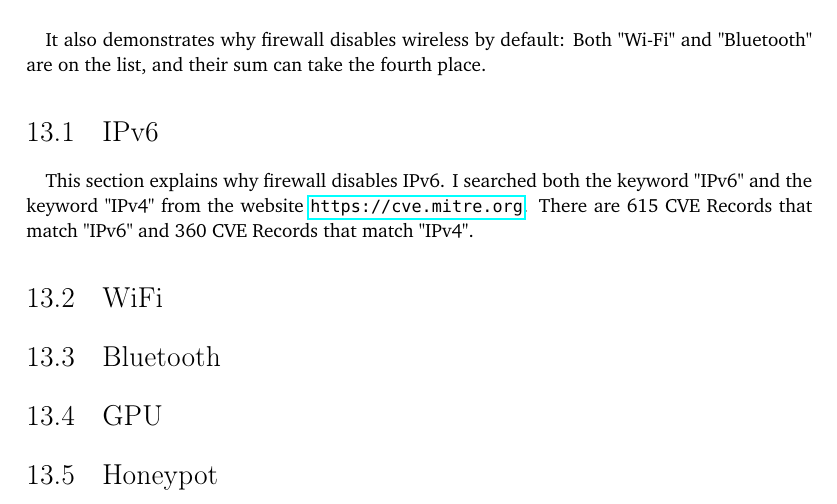
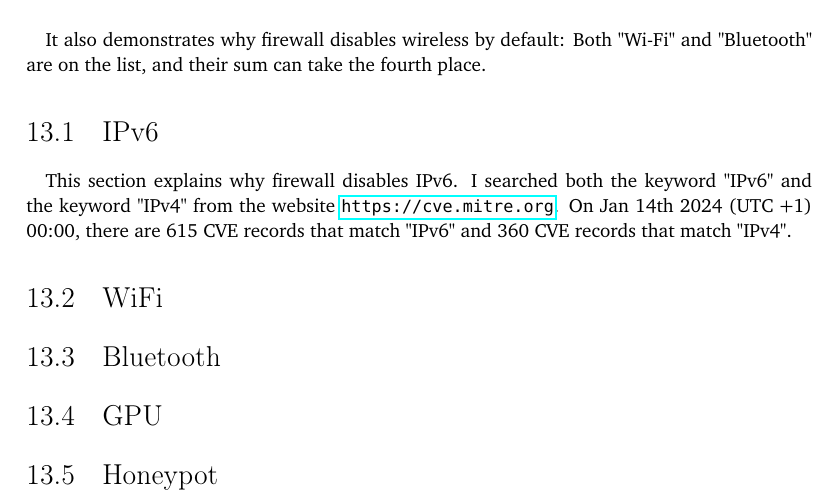
Before and after one commit to YongBinnnnnnnnnnnnnnnnnnnnnnnnnnnnnnnnn/hood, a LaTeX thesis (paper/paper.tex): part of page 58 of 69, cut so that both start at the same text. Compiled offline with pdfLaTeX.

Commit message:
Update paper.tex

```diff
--- a/paper/paper.tex
+++ b/paper/paper.tex
@@ -684,7 +684,7 @@ It also demonstrates why firewall disables wireless by default: Both "Wi-Fi" and
 
 \section{IPv6}
 \paragraph{}
-This section explains why firewall disables IPv6. I searched both the keyword "IPv6" and the keyword "IPv4" from the website \url{https://cve.mitre.org}. There are 615 CVE Records that match "IPv6" and 360 CVE Records that match "IPv4".
+This section explains why firewall disables IPv6. I searched both the keyword "IPv6" and the keyword "IPv4" from the website \url{https://cve.mitre.org}. On Jan 14th 2024 (UTC +1) 00:00, there are 615 CVE records that match "IPv6" and 360 CVE records that match "IPv4".
 
 \section{WiFi}
 \section{Bluetooth}
```
